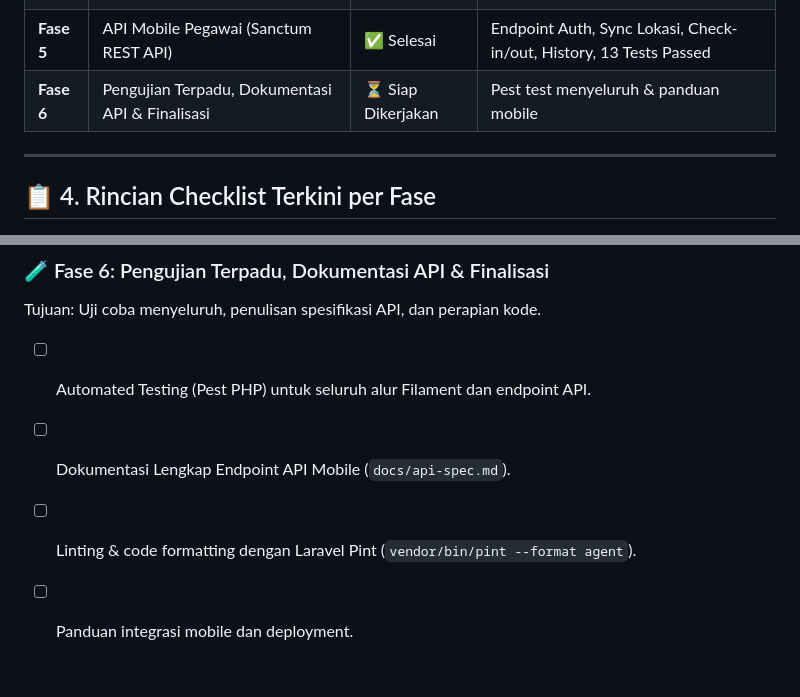
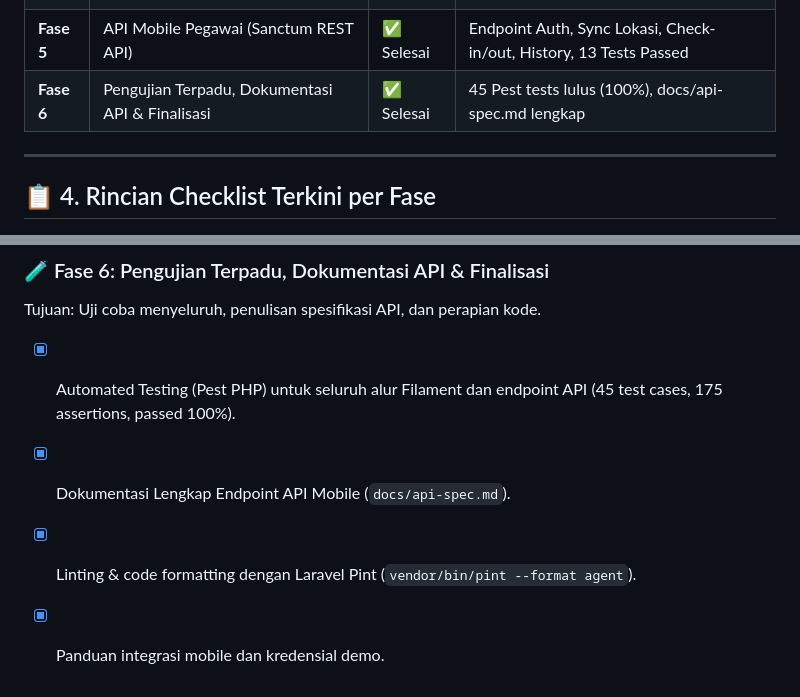
Before and after one commit to farhamapple/demo-presensi-laravel, a Markdown page: docs/penyelarasan-prd-roadmap.md, 2 parts joined by grey strips. Rendered like a GitHub page.

```diff
--- a/docs/penyelarasan-prd-roadmap.md
+++ b/docs/penyelarasan-prd-roadmap.md
@@ -47,7 +47,7 @@ Untuk mendukung 100% kebutuhan PRD SiAbsen, dilakukan penambahan kolom ringan:
 | **Fase 3** | Service Layer & Engine Geofencing (Dual Polygon & Radius) | ✅ Selesai | Ray Casting & Haversine formula teruji |
 | **Fase 4** | Panel Admin Web SiAbsen (Filament v5 - PRD Aligned) | ✅ Selesai | Dashboard 5 KPI, Log Absensi + Interactive Map Modal, Lokasi, Pegawai |
 | **Fase 5** | API Mobile Pegawai (Sanctum REST API) | ✅ Selesai | Endpoint Auth, Sync Lokasi, Check-in/out, History, 13 Tests Passed |
-| **Fase 6** | Pengujian Terpadu, Dokumentasi API & Finalisasi | ⏳ Siap Dikerjakan | Pest test menyeluruh & panduan mobile |
+| **Fase 6** | Pengujian Terpadu, Dokumentasi API & Finalisasi | ✅ Selesai | 45 Pest tests lulus (100%), docs/api-spec.md lengkap |
 
 ---
 
@@ -146,7 +146,7 @@ Tujuan: Menyediakan API lengkap untuk aplikasi mobile smartphone pegawai.
 ### 🧪 Fase 6: Pengujian Terpadu, Dokumentasi API & Finalisasi
 Tujuan: Uji coba menyeluruh, penulisan spesifikasi API, dan perapian kode.
 
-- [ ] Automated Testing (Pest PHP) untuk seluruh alur Filament dan endpoint API.
-- [ ] Dokumentasi Lengkap Endpoint API Mobile (`docs/api-spec.md`).
-- [ ] Linting & code formatting dengan Laravel Pint (`vendor/bin/pint --format agent`).
-- [ ] Panduan integrasi mobile dan deployment.
+- [x] Automated Testing (Pest PHP) untuk seluruh alur Filament dan endpoint API (45 test cases, 175 assertions, passed 100%).
+- [x] Dokumentasi Lengkap Endpoint API Mobile (`docs/api-spec.md`).
+- [x] Linting & code formatting dengan Laravel Pint (`vendor/bin/pint --format agent`).
+- [x] Panduan integrasi mobile dan kredensial demo.
```
Also changed, not shown: docs/api-spec.md (added, +368 -0 lines), docs/tahapan-pengembangan.md (+9 -8 lines).
